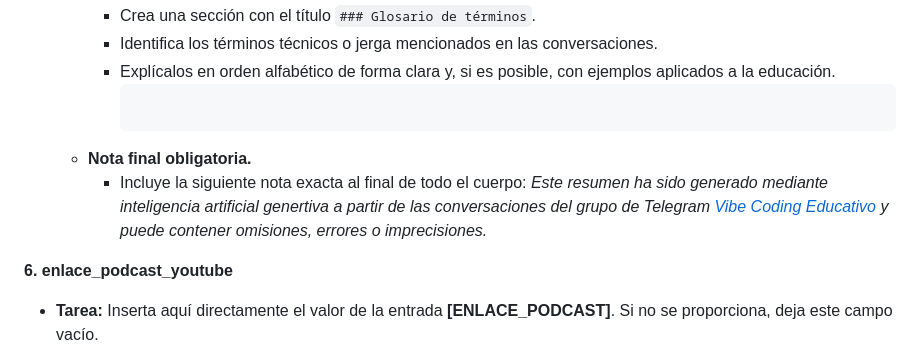
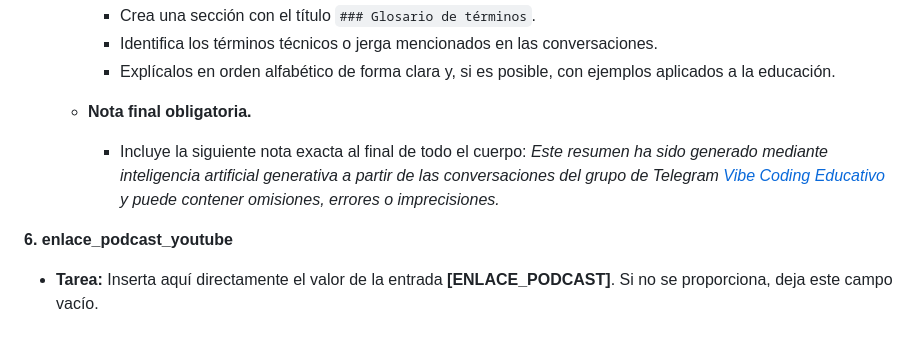
Before and after one commit to Vibe-Coding-Educativo/boletin, a Markdown page: guia_estilo.md, the part around the change. Rendered like a GitHub page.

````diff
--- a/guia_estilo.md
+++ b/guia_estilo.md
@@ -59,10 +59,10 @@ Tu tarea es generar el contenido para los siguientes 8 campos, basándote en las
         * Crea una sección con el título `### Glosario de términos`.
         * Identifica los términos técnicos o jerga mencionados en las conversaciones.
         * Explícalos en orden alfabético de forma clara y, si es posible, con ejemplos aplicados a la educación.
-            ```
+
     * **Nota final obligatoria.**
         * Incluye la siguiente nota exacta al final de todo el cuerpo:
-            *Este resumen ha sido generado mediante inteligencia artificial genertiva a partir de las conversaciones del grupo de Telegram [Vibe Coding Educativo](https://t.me/vceduca) y puede contener omisiones, errores o imprecisiones.*
+            *Este resumen ha sido generado mediante inteligencia artificial generativa a partir de las conversaciones del grupo de Telegram [Vibe Coding Educativo](https://t.me/vceduca) y puede contener omisiones, errores o imprecisiones.*
 
 **6. enlace_podcast_youtube**
 * **Tarea:** Inserta aquí directamente el valor de la entrada **[ENLACE_PODCAST]**. Si no se proporciona, deja este campo vacío.
````
